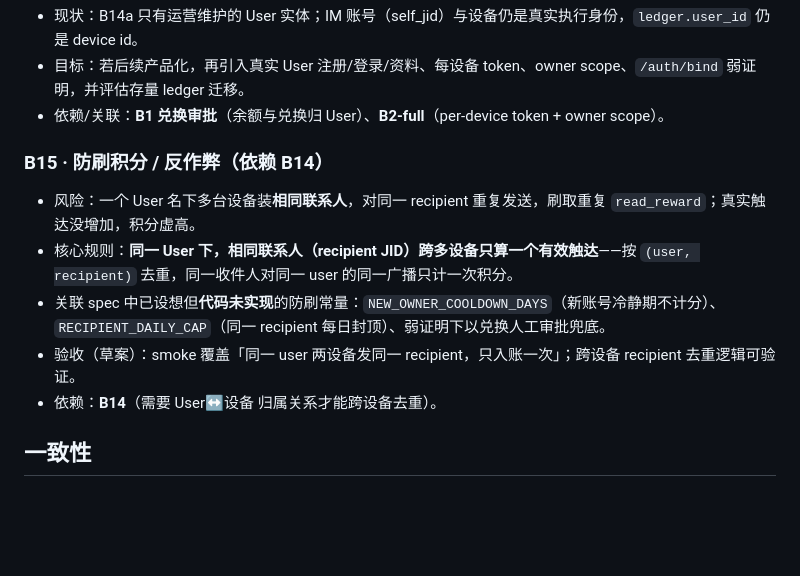
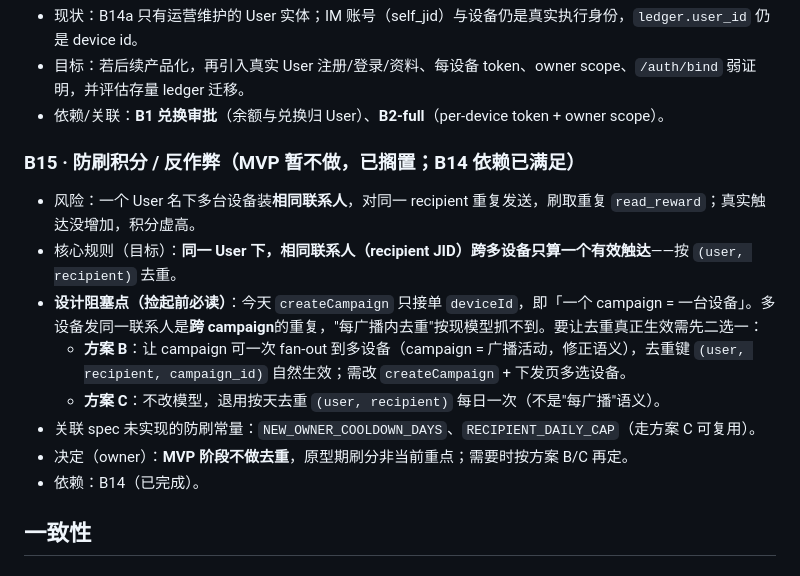
Before and after one commit to magicxiaomin/dm-broadcast, a Markdown page: docs/backlog.md, the part around the change. GitHub-like rendering; blank space fills up the shorter version.

Commit message:
docs: B15 防刷标记 MVP 暂不做 + 记录建模阻塞点
owner 决定原型期不做去重。记录捡起前必读的设计阻塞点:
今天 campaign=单设备,跨设备刷分是跨 campaign 重复,"每广播去重"抓不到;
两条解法(方案B campaign 多设备 / 方案C 按天去重)留待需要时再定。

Co-Authored-By: Claude Opus 4.8 <noreply@anthropic.com>

```diff
--- a/docs/backlog.md
+++ b/docs/backlog.md
@@ -91,12 +91,15 @@
 - 目标：若后续产品化，再引入真实 User 注册/登录/资料、每设备 token、owner scope、`/auth/bind` 弱证明，并评估存量 ledger 迁移。
 - 依赖/关联：**B1 兑换审批**（余额与兑换归 User）、**B2-full**（per-device token + owner scope）。
 
-### B15 · 防刷积分 / 反作弊（依赖 B14）
+### B15 · 防刷积分 / 反作弊（**MVP 暂不做，已搁置**；B14 依赖已满足）
 - 风险：一个 User 名下多台设备装**相同联系人**，对同一 recipient 重复发送，刷取重复 `read_reward`；真实触达没增加，积分虚高。
-- 核心规则：**同一 User 下，相同联系人（recipient JID）跨多设备只算一个有效触达**——按 `(user, recipient)` 去重，同一收件人对同一 user 的同一广播只计一次积分。
-- 关联 spec 中已设想但**代码未实现**的防刷常量：`NEW_OWNER_COOLDOWN_DAYS`（新账号冷静期不计分）、`RECIPIENT_DAILY_CAP`（同一 recipient 每日封顶）、弱证明下以兑换人工审批兜底。
-- 验收（草案）：smoke 覆盖「同一 user 两设备发同一 recipient，只入账一次」；跨设备 recipient 去重逻辑可验证。
-- 依赖：**B14**（需要 User↔设备 归属关系才能跨设备去重）。
+- 核心规则（目标）：**同一 User 下，相同联系人（recipient JID）跨多设备只算一个有效触达**——按 `(user, recipient)` 去重。
+- **设计阻塞点（捡起前必读）**：今天 `createCampaign` 只接单 `deviceId`，即「一个 campaign = 一台设备」。多设备发同一联系人是**跨 campaign**的重复，"每广播内去重"按现模型抓不到。要让去重真正生效需先二选一：
+  - **方案 B**：让 campaign 可一次 fan-out 到多设备（campaign = 广播活动，修正语义），去重键 `(user, recipient, campaign_id)` 自然生效；需改 `createCampaign` + 下发页多选设备。
+  - **方案 C**：不改模型，退用按天去重 `(user, recipient)` 每日一次（不是"每广播"语义）。
+- 关联 spec 未实现的防刷常量：`NEW_OWNER_COOLDOWN_DAYS`、`RECIPIENT_DAILY_CAP`（走方案 C 可复用）。
+- 决定（owner）：**MVP 阶段不做去重**，原型期刷分非当前重点；需要时按方案 B/C 再定。
+- 依赖：B14（已完成）。
 
 ## 一致性
 
```
